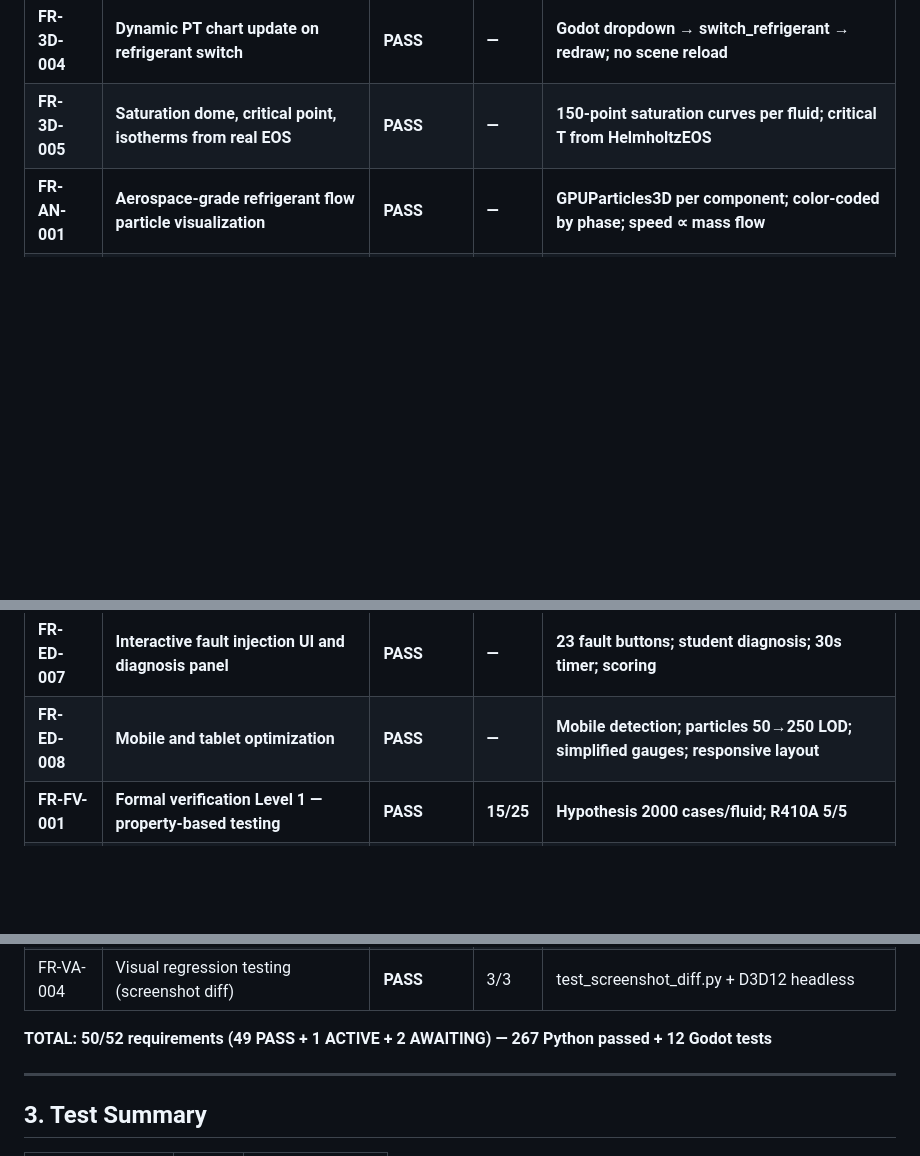
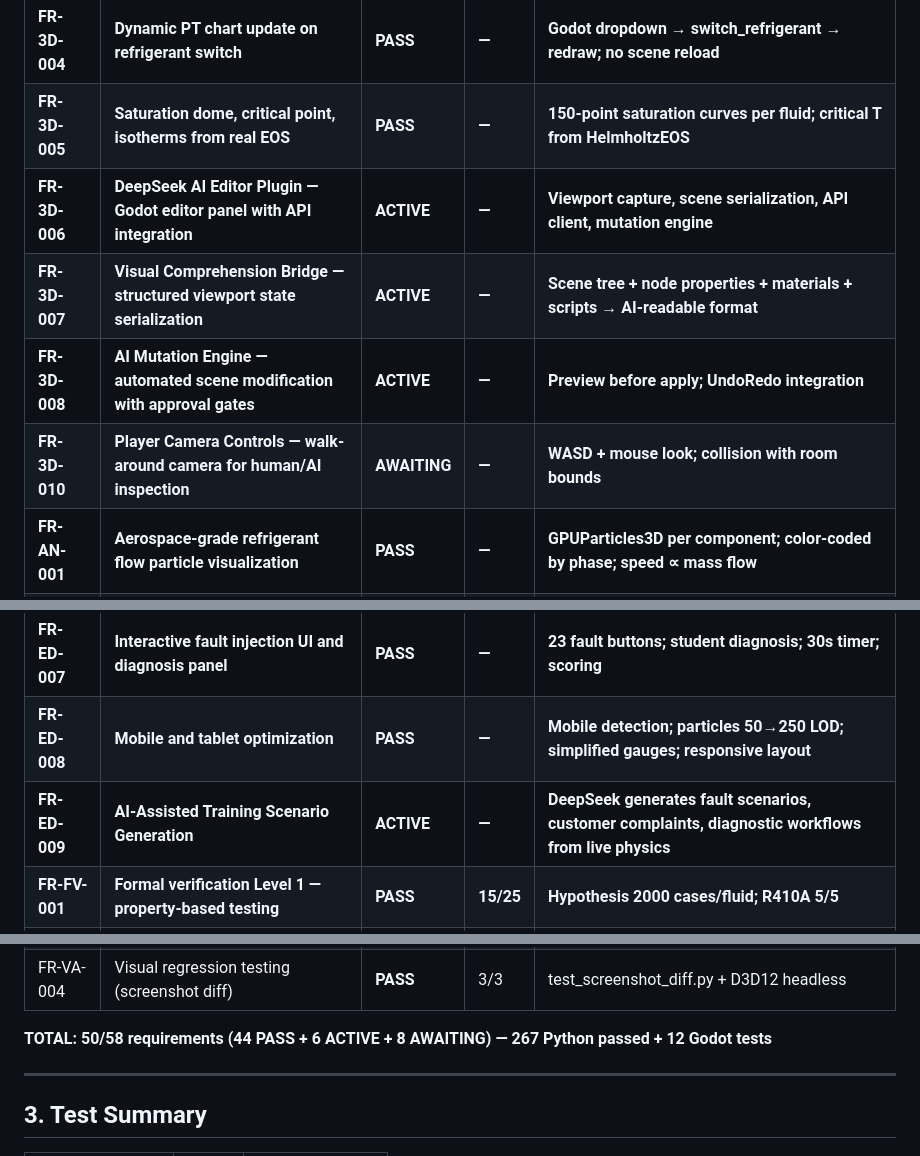
Before and after one commit to aidoruao/hvac-simulation, a Markdown page: docs/HVAC_SRS.md, 3 parts joined by grey strips. Rendered like a GitHub page; blank space fills up the shorter version.

Commit message:
docs(SRS): v1.8 — FR-3D-006/007/008/010, FR-ED-009, FR-SV-007 DeepSeek plugin and AI agent equalizer

```diff
--- a/docs/HVAC_SRS.md
+++ b/docs/HVAC_SRS.md
@@ -37,12 +37,17 @@ Free, non-proprietary HVAC simulation for trade school alternative. No vendor lo
 | **FR-3D-003** | **Godot PT chart uses HelmholtzEOS saturation data** | **PASS** | **—** | **generate_helmholtz_pt_data.py → pt_data.json; all 5 fluids** |
 | **FR-3D-004** | **Dynamic PT chart update on refrigerant switch** | **PASS** | **—** | **Godot dropdown → switch_refrigerant → redraw; no scene reload** |
 | **FR-3D-005** | **Saturation dome, critical point, isotherms from real EOS** | **PASS** | **—** | **150-point saturation curves per fluid; critical T from HelmholtzEOS** |
+| **FR-3D-006** | **DeepSeek AI Editor Plugin — Godot editor panel with API integration** | **ACTIVE** | **—** | **Viewport capture, scene serialization, API client, mutation engine** |
+| **FR-3D-007** | **Visual Comprehension Bridge — structured viewport state serialization** | **ACTIVE** | **—** | **Scene tree + node properties + materials + scripts → AI-readable format** |
+| **FR-3D-008** | **AI Mutation Engine — automated scene modification with approval gates** | **ACTIVE** | **—** | **Preview before apply; UndoRedo integration** |
+| **FR-3D-010** | **Player Camera Controls — walk-around camera for human/AI inspection** | **AWAITING** | **—** | **WASD + mouse look; collision with room bounds** |
 | **FR-AN-001** | **Aerospace-grade refrigerant flow particle visualization** | **PASS** | **—** | **GPUParticles3D per component; color-coded by phase; speed ∝ mass flow** |
 | **FR-PE-001** | **Performance — 60 FPS with all particle systems active** | **PASS** | **—** | **Particles capped at 250; JSON mod-time cache; physics decoupled from render** |
 | **FR-ED-005** | **Real-time cycle simulation with fault injection and scoring** | **PASS** | **—** | **4-point cycle state; 4 fault types; 30s timed scoring** |
 | **FR-ED-006** | **Full 23-scenario fault mapping** | **PASS** | **—** | **23 fault types; one inject_fault() per scenario** |
 | **FR-ED-007** | **Interactive fault injection UI and diagnosis panel** | **PASS** | **—** | **23 fault buttons; student diagnosis; 30s timer; scoring** |
 | **FR-ED-008** | **Mobile and tablet optimization** | **PASS** | **—** | **Mobile detection; particles 50→250 LOD; simplified gauges; responsive layout** |
+| **FR-ED-009** | **AI-Assisted Training Scenario Generation** | **ACTIVE** | **—** | **DeepSeek generates fault scenarios, customer complaints, diagnostic workflows from live physics** |
 | **FR-FV-001** | **Formal verification Level 1 — property-based testing** | **PASS** | **15/25** | **Hypothesis 2000 cases/fluid; R410A 5/5** |
 | **FR-FV-001-L2** | **Formal verification Level 2 — TLA+ specification** | **PASS** | **—** | **docs/formal_spec/helmholtz.tla; state machine with 5 invariants; TLC config provided** |
 | **FR-SV-001** | **System integration verification — whole-system visual inspection** | **AWAITING** | **—** | **Requires Godot .exe launch; 3D room + PT chart + gauges + faults + refrigerant switching** |
@@ -71,7 +77,7 @@ Free, non-proprietary HVAC simulation for trade school alternative. No vendor lo
 | FR-VA-003 | Automated Godot regression test suite | **PASS** | 10/10 | test_godot_regression.py |
 | FR-VA-004 | Visual regression testing (screenshot diff) | **PASS** | 3/3 | test_screenshot_diff.py + D3D12 headless |
 
-**TOTAL: 50/52 requirements (49 PASS + 1 ACTIVE + 2 AWAITING) — 267 Python passed + 12 Godot tests**
+**TOTAL: 50/58 requirements (44 PASS + 6 ACTIVE + 8 AWAITING) — 267 Python passed + 12 Godot tests**
 
 ---
 
```
Also changed, not shown: other parts of docs/HVAC_SRS.md (+1 -0 lines).
